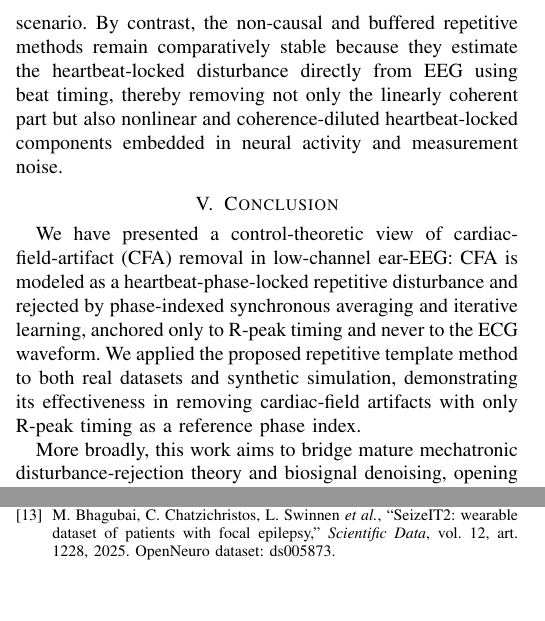
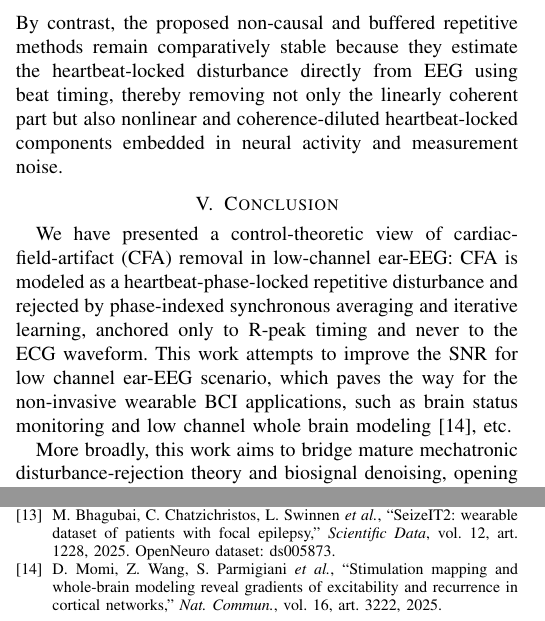
Before and after one commit to ibrainmind/rt_eeg_proc, a LaTeX paper (paper/paper.tex): two parts of the columns of page 4 of 4, joined at a grey line, cut so that both start at the same text, the shorter picture padded with empty space. Compiled offline with pdfLaTeX.

Commit message:
some minor revision

```diff
--- a/paper/paper.tex
+++ b/paper/paper.tex
@@ -389,9 +387,9 @@ Fig.~\ref{fig:synthetic_coh_sweep} clarifies the practical
 regime of low-channel ear-EEG,  by comparing a linear ECG-referenced
  baseline (RLS-ANC) against the proposed repetitive disturbance rejection under controlled
  predictability change. RLS-ANC behaves as a coherence-gated linear canceller and it only suppress the CFA
- to the noise floor, our synthetic simulation has to choose a higher SNR CFA simulation than the typical real-data scenario.
+ to the noise floor, whose performance degrades when the coherence between the ECG and the CFA decreases.
   By contrast,
-  the non-causal and buffered repetitive methods remain comparatively stable because
+  the proposed non-causal and buffered repetitive methods remain comparatively stable because
   they estimate the heartbeat-locked disturbance directly from EEG using beat timing,
   thereby removing not only the linearly coherent part but also nonlinear and
   coherence-diluted heartbeat-locked components embedded in neural activity and measurement noise.
@@ -401,9 +399,8 @@ regime of low-channel ear-EEG,  by comparing a linear ECG-referenced
 We have presented a control-theoretic view of cardiac-field-artifact (CFA) removal in
 low-channel ear-EEG: CFA is modeled as a heartbeat-phase-locked repetitive disturbance and
 rejected by phase-indexed synchronous averaging and iterative learning, anchored only to
-R-peak timing and never to the ECG waveform. We applied the proposed repetitive template method
-to both real datasets and synthetic simulation, demonstrating its effectiveness
-in removing cardiac-field artifacts with only R-peak timing as a reference phase index.
+R-peak timing and never to the ECG waveform. This work attempts to improve the SNR for low channel ear-EEG scenario,
+which paves the way for the non-invasive wearable BCI applications, such as brain status monitoring and low channel whole brain modeling \cite{momi2025}, etc.
 
 More broadly, this work aims to bridge mature mechatronic disturbance-rejection theory and
 biosignal denoising, opening a control-systems avenue for wearable neural interfaces. This perspective extends naturally beyond the cardiac artifact: an inertial
@@ -455,6 +452,10 @@ functional roles, and methodological considerations,'' \emph{NeuroImage}, vol. 1
 dataset of patients with focal epilepsy,'' \emph{Scientific Data}, vol. 12, art. 1228, 2025.
 OpenNeuro dataset: ds005873.
 
+\bibitem{momi2025} D. Momi, Z. Wang, S. Parmigiani \emph{et al.}, ``Stimulation mapping and
+whole-brain modeling reveal gradients of excitability and recurrence in cortical networks,''
+\emph{Nat. Commun.}, vol. 16, art. 3222, 2025.
+
 \end{thebibliography}
 
 \end{document}
```
Also changed, not shown: paper/paper.pdf, paper/paper.tex (6 more changed lines).
